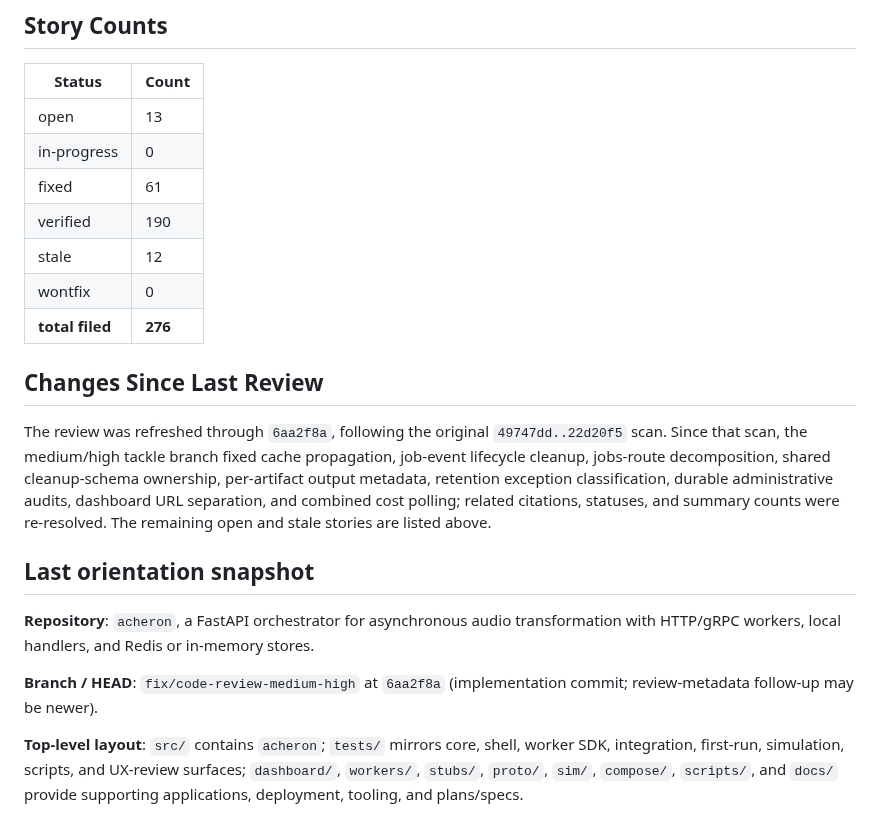
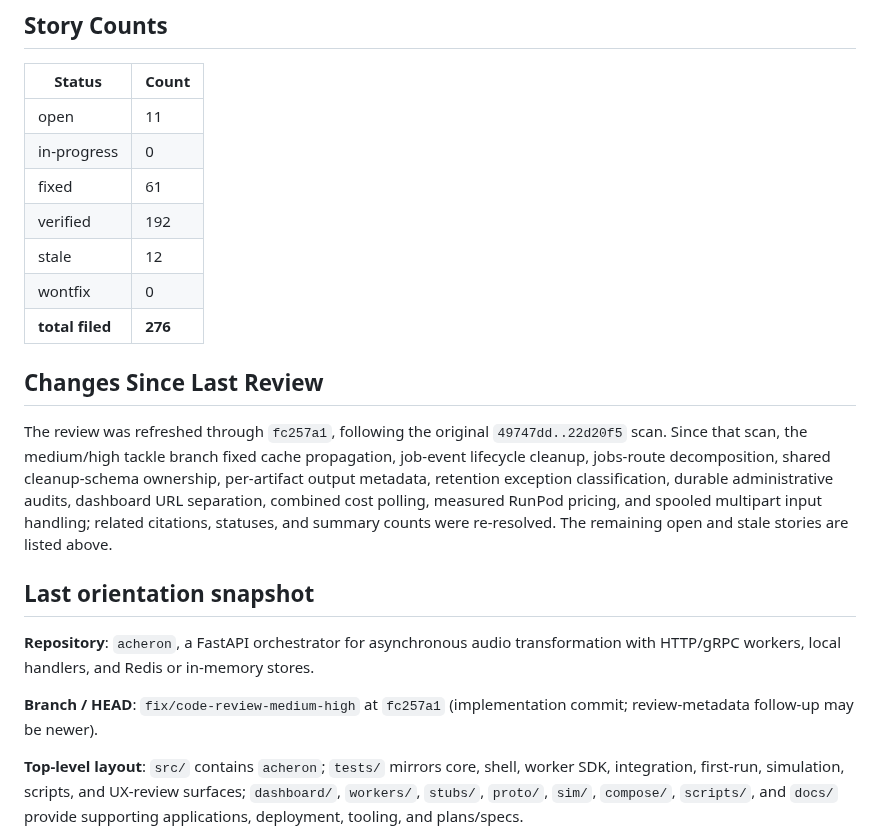
Before and after one commit to joaofauvel/acheron, a Markdown page: docs/code_review/summary.md, the part around one of its changes. GitHub-like rendering.

```diff
--- a/docs/code_review/summary.md
+++ b/docs/code_review/summary.md
@@ -55,23 +53,23 @@ last_staleness_scan:
 
 | Status | Count |
 |---|---|
-| open | 13 |
+| open | 11 |
 | in-progress | 0 |
 | fixed | 61 |
-| verified | 190 |
+| verified | 192 |
 | stale | 12 |
 | wontfix | 0 |
 | **total filed** | **276** |
 
 ## Changes Since Last Review
 
-The review was refreshed through `6aa2f8a`, following the original `49747dd..22d20f5` scan. Since that scan, the medium/high tackle branch fixed cache propagation, job-event lifecycle cleanup, jobs-route decomposition, shared cleanup-schema ownership, per-artifact output metadata, retention exception classification, durable administrative audits, dashboard URL separation, and combined cost polling; related citations, statuses, and summary counts were re-resolved. The remaining open and stale stories are listed above.
+The review was refreshed through `fc257a1`, following the original `49747dd..22d20f5` scan. Since that scan, the medium/high tackle branch fixed cache propagation, job-event lifecycle cleanup, jobs-route decomposition, shared cleanup-schema ownership, per-artifact output metadata, retention exception classification, durable administrative audits, dashboard URL separation, combined cost polling, measured RunPod pricing, and spooled multipart input handling; related citations, statuses, and summary counts were re-resolved. The remaining open and stale stories are listed above.
 
 ## Last orientation snapshot
 
 **Repository**: `acheron`, a FastAPI orchestrator for asynchronous audio transformation with HTTP/gRPC workers, local handlers, and Redis or in-memory stores.
 
-**Branch / HEAD**: `fix/code-review-medium-high` at `6aa2f8a` (implementation commit; review-metadata follow-up may be newer).
+**Branch / HEAD**: `fix/code-review-medium-high` at `fc257a1` (implementation commit; review-metadata follow-up may be newer).
 
 **Top-level layout**: `src/` contains `acheron`; `tests/` mirrors core, shell, worker SDK, integration, first-run, simulation, scripts, and UX-review surfaces; `dashboard/`, `workers/`, `stubs/`, `proto/`, `sim/`, `compose/`, `scripts/`, and `docs/` provide supporting applications, deployment, tooling, and plans/specs.
 
```
Also changed, not shown: other parts of docs/code_review/summary.md (+8 -10 lines), docs/code_review/correctness.md (+5 -3 lines), docs/code_review/operations.md (+8 -4 lines).
